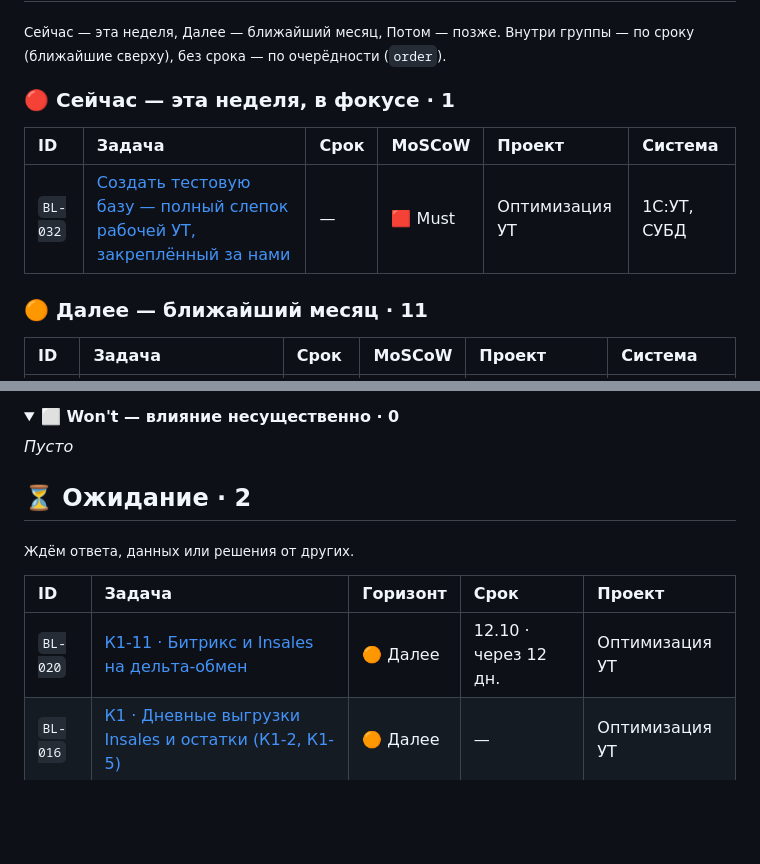
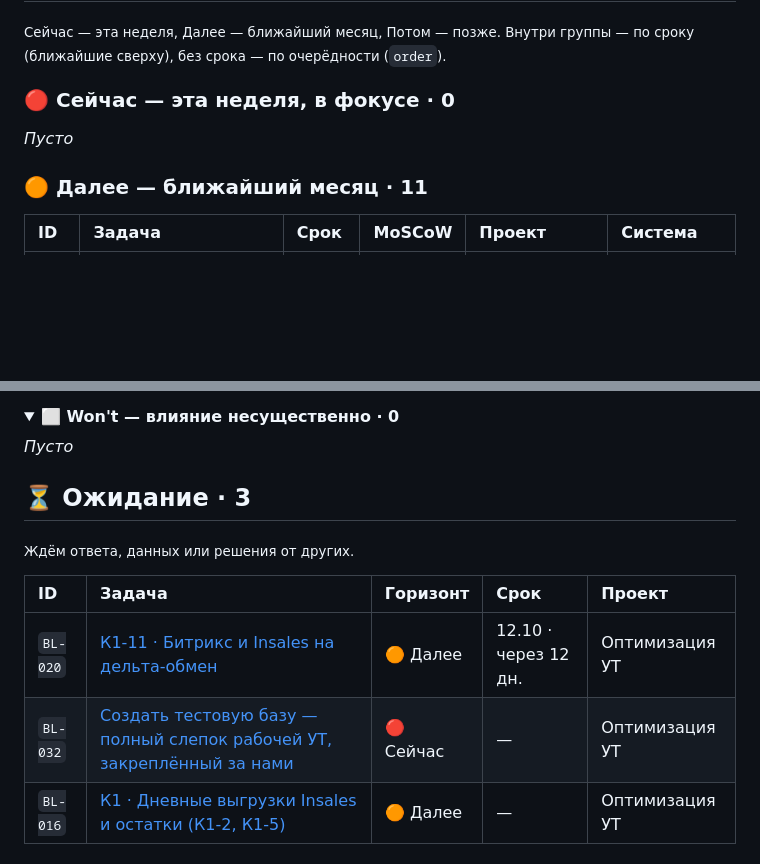
Before and after one commit to tork059/resan-revitech-backlog, a Markdown page: README.md, 2 parts joined by grey strips. Drawn GitHub-style; folded sections open; blank space fills up the shorter version.

Commit message:
chore: обновление сводки

```diff
--- a/README.md
+++ b/README.md
@@ -38,11 +38,9 @@
 
 <sub>Сейчас — эта неделя, Далее — ближайший месяц, Потом — позже. Внутри группы — по сроку (ближайшие сверху), без срока — по очерёдности (`order`).</sub>
 
-### 🔴 Сейчас — эта неделя, в фокусе · 1
+### 🔴 Сейчас — эта неделя, в фокусе · 0
 
-| ID | Задача | Срок | MoSCoW | Проект | Система |
-|:--|:--|:--|:--|:--|:--|
-| `BL-032` | [Создать тестовую базу — полный слепок рабочей УТ, закреплённый за нами](tasks/BL-032-sozdat-testovuyu-bazu-polnyy-slepok-rabochey-ut.md) | — | 🟥 Must | Оптимизация УТ | 1С:УТ, СУБД |
+_Пусто_
 
 ### 🟠 Далее — ближайший месяц · 11
 
@@ -129,13 +127,14 @@ _Пусто_
 
 </details>
 
-## ⏳ Ожидание · 2
+## ⏳ Ожидание · 3
 
 <sub>Ждём ответа, данных или решения от других.</sub>
 
 | ID | Задача | Горизонт | Срок | Проект |
 |:--|:--|:--|:--|:--|
 | `BL-020` | [К1-11 · Битрикс и Insales на дельта-обмен](tasks/BL-020-k1-11-bitriks-i-insales-na-delta-obmen.md) | 🟠 Далее | 12.10 · через 12 дн. | Оптимизация УТ |
+| `BL-032` | [Создать тестовую базу — полный слепок рабочей УТ, закреплённый за нами](tasks/BL-032-sozdat-testovuyu-bazu-polnyy-slepok-rabochey-ut.md) | 🔴 Сейчас | — | Оптимизация УТ |
 | `BL-016` | [К1 · Дневные выгрузки Insales и остатки (К1-2, К1-5)](tasks/BL-016-k1-dnevnye-vygruzki-bitriks-insales-i-ostatki-k1.md) | 🟠 Далее | — | Оптимизация УТ |
 
 ## 📥 Входящие · 0
```
